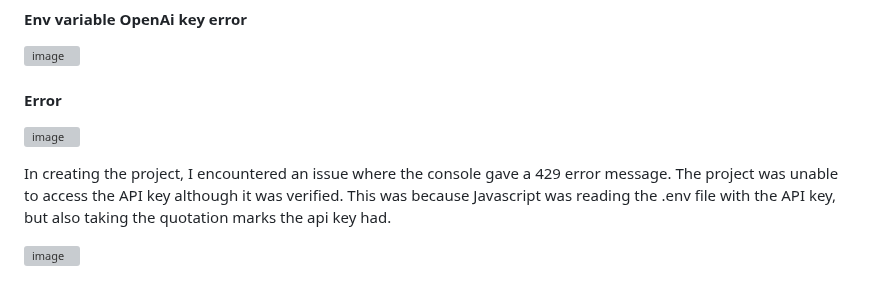
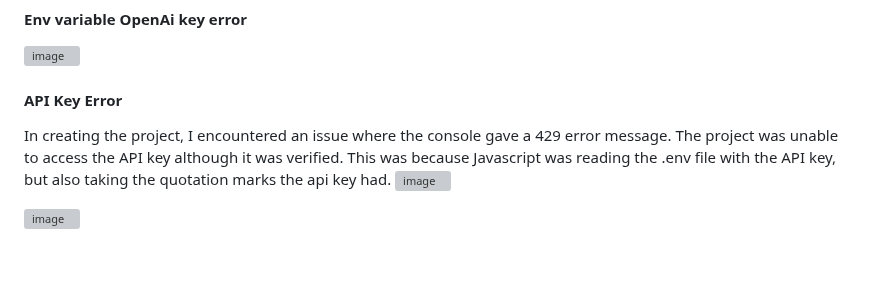
Before and after one commit to MayCooper/Ai-chatbot, a Markdown page: README.md, the part around one of its changes. Rendered like a GitHub page; blank space fills up the shorter version; grey boxes are pictures that could not be loaded.

```diff
--- a/README.md
+++ b/README.md
@@ -29,9 +35,8 @@ Free ChatGPT APIs only accept certain models. I kept getting an error that I had
 
 ![image](https://github.com/MayCooper/Ai-chatbot/assets/82129870/7b006223-c79a-44c7-94e9-ebb163dbf4b0)
 
-#### Error
+#### API Key Error
+In creating the project, I encountered an issue where the console gave a 429 error message. The project was unable to access the API key although it was verified. This was because Javascript was reading the .env file with the API key, but also taking the quotation marks the api key had.
 ![image](https://github.com/MayCooper/Ai-chatbot/assets/82129870/bca2511b-f70a-4790-976e-6b697a21eb96)
 
-In creating the project, I encountered an issue where the console gave a 429 error message. The project was unable to access the API key although it was verified. This was because Javascript was reading the .env file with the API key, but also taking the quotation marks the api key had.
-
 ![image](https://github.com/MayCooper/Ai-chatbot/assets/82129870/b27c1a99-8fc9-40f9-9826-a991c5f3e156)
```
Also changed, not shown: other parts of README.md (+6 -0 lines).
